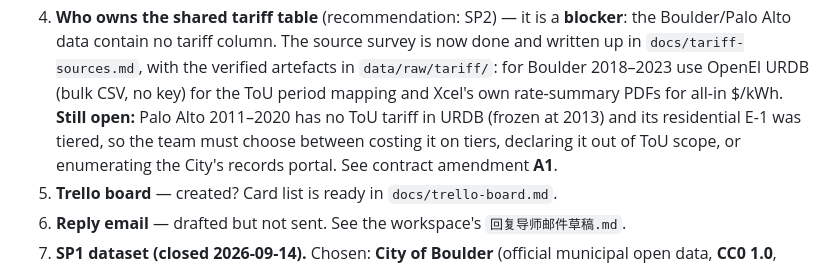
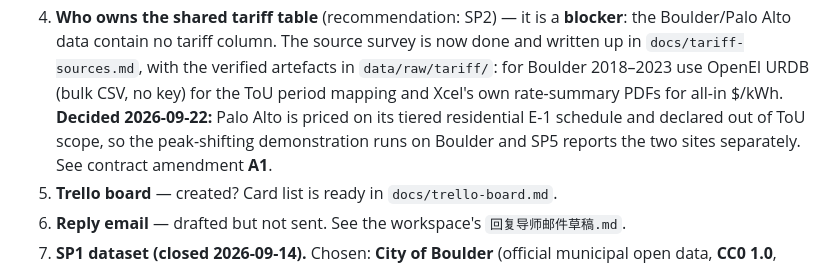
Before and after one commit to blkmanba1/ev-charging-platform, a Markdown page: docs/handoff.md, the part around the change. Drawn GitHub-style.

```diff
--- a/docs/handoff.md
+++ b/docs/handoff.md
@@ -58,9 +58,9 @@ Full detail: `docs/integration-contract.md`.
    Alto data contain no tariff column. The source survey is now done and written up in
    `docs/tariff-sources.md`, with the verified artefacts in `data/raw/tariff/`: for Boulder 2018–2023
    use OpenEI URDB (bulk CSV, no key) for the ToU period mapping and Xcel's own rate-summary PDFs for
-   all-in $/kWh. **Still open:** Palo Alto 2011–2020 has no ToU tariff in URDB (frozen at 2013) and
-   its residential E-1 was tiered, so the team must choose between costing it on tiers, declaring it
-   out of ToU scope, or enumerating the City's records portal. See contract amendment **A1**.
+   all-in $/kWh. **Decided 2026-09-22:** Palo Alto is priced on its tiered residential E-1 schedule and
+   declared out of ToU scope, so the peak-shifting demonstration runs on Boulder and SP5 reports the
+   two sites separately. See contract amendment **A1**.
 5. **Trello board** — created? Card list is ready in `docs/trello-board.md`.
 6. **Reply email** — drafted but not sent. See the workspace's `回复导师邮件草稿.md`.
 7. **SP1 dataset (closed 2026-09-14).** Chosen: **City of Boulder** (official municipal open data,
```
Also changed, not shown: docs/integration-contract.md (+4 -4 lines), docs/tariff-sources.md (+6 -7 lines).
